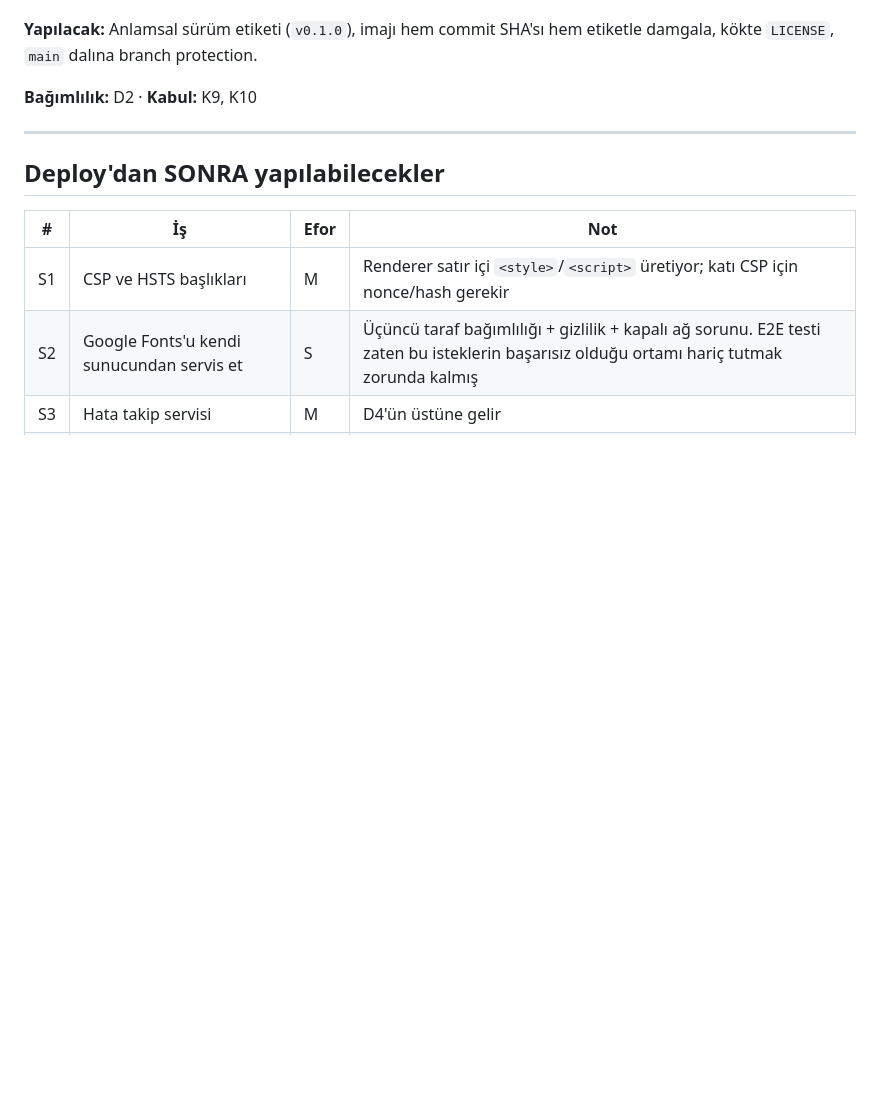
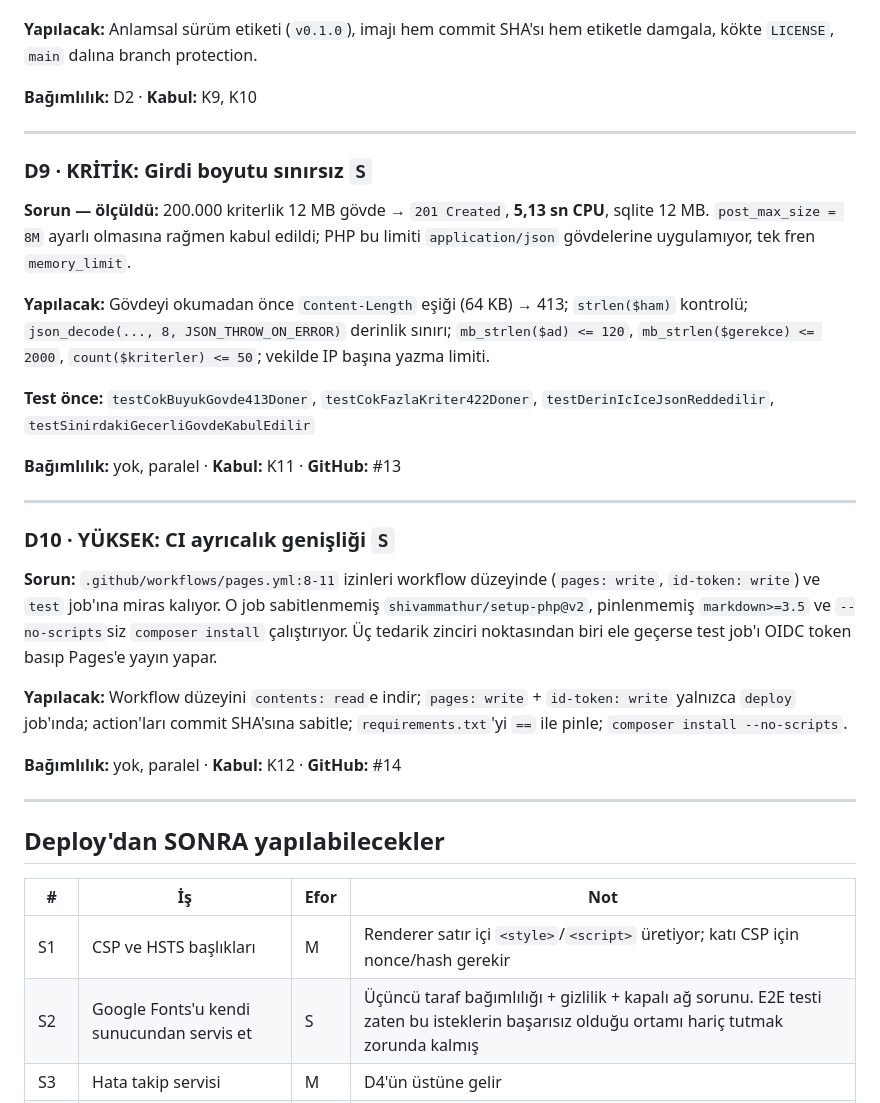
Before and after one commit to laz61ist/bist, a Markdown page: specs/001-deploy-hazirlik/tasks.md, the part around one of its changes. Rendered like a GitHub page; blank space fills up the shorter version.

```diff
--- a/specs/001-deploy-hazirlik/tasks.md
+++ b/specs/001-deploy-hazirlik/tasks.md
@@ -137,6 +137,38 @@ etiketle damgala, kökte `LICENSE`, `main` dalına branch protection.
 
 ---
 
+### D9 · KRİTİK: Girdi boyutu sınırsız `S`
+**Sorun — ölçüldü:** 200.000 kriterlik 12 MB gövde → `201 Created`, **5,13 sn CPU**,
+sqlite 12 MB. `post_max_size = 8M` ayarlı olmasına rağmen kabul edildi; PHP bu
+limiti `application/json` gövdelerine uygulamıyor, tek fren `memory_limit`.
+
+**Yapılacak:** Gövdeyi okumadan önce `Content-Length` eşiği (64 KB) → 413;
+`strlen($ham)` kontrolü; `json_decode(..., 8, JSON_THROW_ON_ERROR)` derinlik
+sınırı; `mb_strlen($ad) <= 120`, `mb_strlen($gerekce) <= 2000`,
+`count($kriterler) <= 50`; vekilde IP başına yazma limiti.
+
+**Test önce:** `testCokBuyukGovde413Doner`, `testCokFazlaKriter422Doner`,
+`testDerinIcIceJsonReddedilir`, `testSinirdakiGecerliGovdeKabulEdilir`
+
+**Bağımlılık:** yok, paralel · **Kabul:** K11 · **GitHub:** #13
+
+---
+
+### D10 · YÜKSEK: CI ayrıcalık genişliği `S`
+**Sorun:** `.github/workflows/pages.yml:8-11` izinleri workflow düzeyinde
+(`pages: write`, `id-token: write`) ve `test` job'ına miras kalıyor. O job
+sabitlenmemiş `shivammathur/setup-php@v2`, pinlenmemiş `markdown>=3.5` ve
+`--no-scripts`siz `composer install` çalıştırıyor. Üç tedarik zinciri
+noktasından biri ele geçerse test job'ı OIDC token basıp Pages'e yayın yapar.
+
+**Yapılacak:** Workflow düzeyini `contents: read`e indir; `pages: write` +
+`id-token: write` yalnızca `deploy` job'ında; action'ları commit SHA'sına
+sabitle; `requirements.txt`'yi `==` ile pinle; `composer install --no-scripts`.
+
+**Bağımlılık:** yok, paralel · **Kabul:** K12 · **GitHub:** #14
+
+---
+
 ## Deploy'dan SONRA yapılabilecekler
 
 | # | İş | Efor | Not |
```
Also changed, not shown: other parts of specs/001-deploy-hazirlik/tasks.md (+16 -3 lines).
